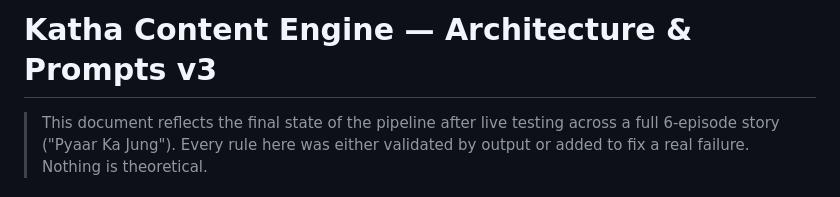
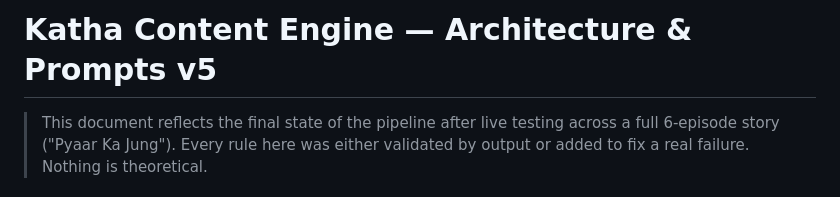
Before and after one commit to nabhgarg/katha, a Markdown page: content-engine-v5.md, the part around the change. Drawn GitHub-style.

Commit message:
chore: fix version header inside content-engine-v5.md
Co-Authored-By: Claude Sonnet 4.6 <noreply@anthropic.com>

```diff
--- a/content-engine-v5.md
+++ b/content-engine-v5.md
@@ -1,4 +1,4 @@
-# Katha Content Engine — Architecture & Prompts v3
+# Katha Content Engine — Architecture & Prompts v5
 
 > This document reflects the final state of the pipeline after live testing across a full 6-episode story ("Pyaar Ka Jung"). Every rule here was either validated by output or added to fix a real failure. Nothing is theoretical.
 
```
